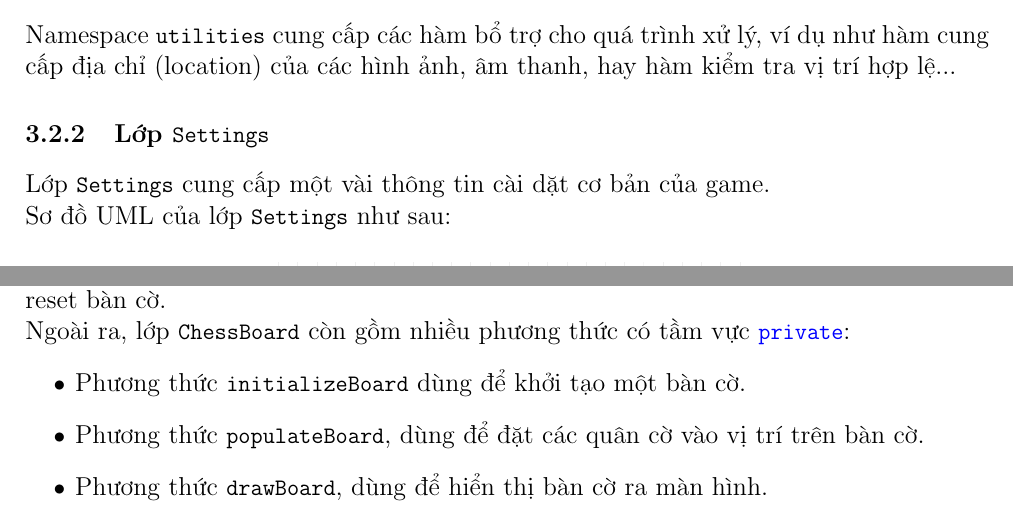
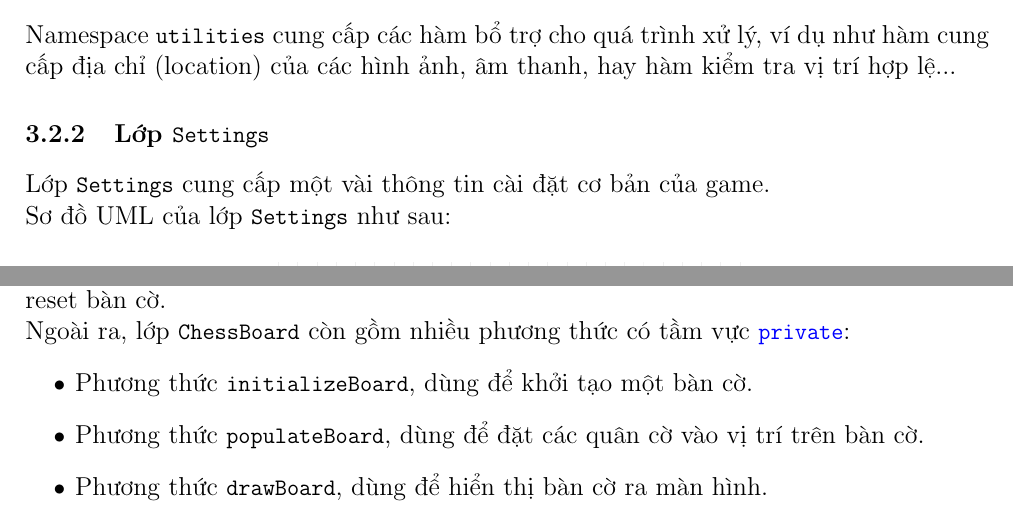
Before and after one commit to vanloc1808/chess-game, a LaTeX document (AnOtherWay/reports/main.tex, which reads AnOtherWay/reports/sources/Design.tex): two parts of pages 9 and 21 of 35, joined at a grey line, cut so that both start at the same text. Compiled offline with pdfLaTeX.

Commit message:
edit some mistake in report

```diff
--- a/AnOtherWay/reports/sources/Design.tex
+++ b/AnOtherWay/reports/sources/Design.tex
@@ -7,7 +7,7 @@ Do kích thước chiều ngang của giấy có hạn nên sơ đồ UML của
 Namespace \lstinline{utilities} cung cấp các hàm bổ trợ cho quá trình xử lý, ví dụ như hàm cung cấp địa chỉ (location) của các hình ảnh, âm thanh, hay hàm kiểm tra vị trí hợp lệ...
 
 \subsubsection{Lớp \lstinline{Settings}}
-Lớp \lstinline{Settings} cung cấp một vài thông tin cài dặt cơ bản của game.\\
+Lớp \lstinline{Settings} cung cấp một vài thông tin cài đặt cơ bản của game.\\
 Sơ đồ UML của lớp \lstinline{Settings} như sau:
 
 \begin{figure}[H]
@@ -209,7 +209,7 @@ Các thuộc tính chủ yếu của lớp \lstinline{ChessBoard} gồm cửa s
 Các phương thức có tầm vực \lstinline{public} của lớp \lstinline{ChessBoard} gồm các phương thức \lstinline{run()}, là phương thức chủ yếu để biểu diễn bàn cờ lên GUI, và phương thức \lstinline{reset()} dùng để reset bàn cờ.\\
 Ngoài ra, lớp \lstinline{ChessBoard} còn gồm nhiều phương thức có tầm vực \lstinline{private}:
 \begin{itemize}
- \item Phương thức \lstinline{initializeBoard} dùng để khởi tạo một bàn cờ.
+ \item Phương thức \lstinline{initializeBoard}, dùng để khởi tạo một bàn cờ.
  \item Phương thức \lstinline{populateBoard}, dùng để đặt các quân cờ vào vị trí trên bàn cờ.
   \item Phương thức \lstinline{drawBoard}, dùng để hiển thị bàn cờ ra màn hình.
   \item Phương thức \lstinline{showPossibleMoves}, dùng để hiển thị những nước đi khả dĩ của quân cờ được chọn hiện tại.
```
Also changed, not shown: AnOtherWay/reports/sources/Comments.tex (+1 -1 lines), AnOtherWay/reports/main.pdf.
